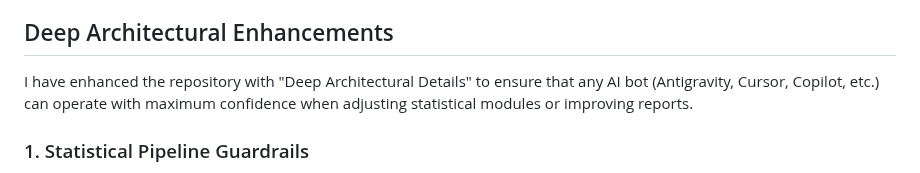
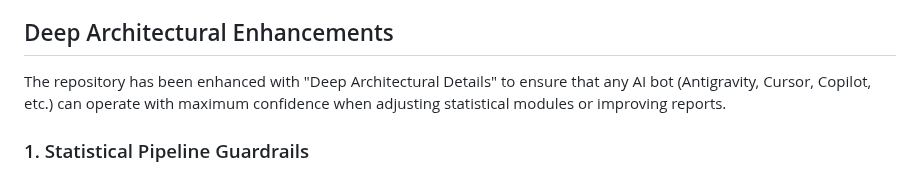
Before and after one commit to NTWKKM/stat-shiny, a Markdown page: docs/deep-ai-bot-optimization.md, the part around the change. Drawn GitHub-style.

```diff
--- a/docs/Deep AI bot Optimization.md
+++ b/docs/deep-ai-bot-optimization.md
@@ -10,7 +10,7 @@
 
 ## Deep Architectural Enhancements
 
-I have enhanced the repository with "Deep Architectural Details" to ensure that any AI bot (Antigravity, Cursor, Copilot, etc.) can operate with maximum confidence when adjusting statistical modules or improving reports.
+The repository has been enhanced with "Deep Architectural Details" to ensure that any AI bot (Antigravity, Cursor, Copilot, etc.) can operate with maximum confidence when adjusting statistical modules or improving reports.
 
 ### 1. Statistical Pipeline Guardrails
 
```
